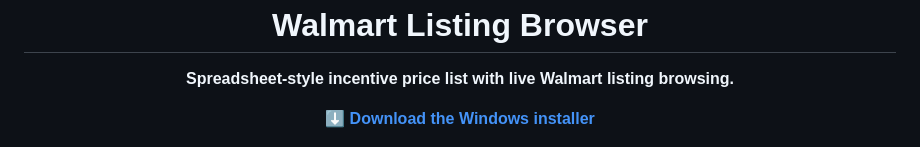
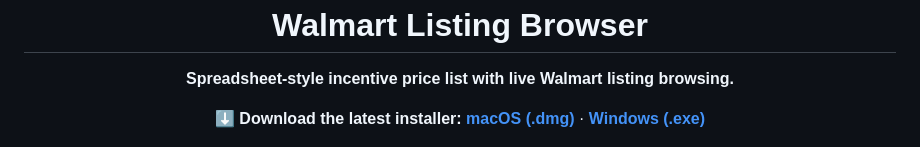
Before and after one commit to amiablet21/walmart-listing-browser, a Markdown page: README.md, the part around the change. GitHub-like rendering.

Commit message:
README: link both macOS and Windows installers on the latest release
Co-Authored-By: Claude Opus 4.8 <noreply@anthropic.com>
Claude-Session: https://claude.ai/code/session_01D8E5dfBNXxkLxGR78cKXGf

```diff
--- a/README.md
+++ b/README.md
@@ -2,7 +2,7 @@
   <img src="build/icon.png" width="96" alt="Walmart Listing Browser icon" />
   <h1>Walmart Listing Browser</h1>
   <p><b>Spreadsheet-style incentive price list with live Walmart listing browsing.</b></p>
-  <p><a href="../../releases/latest"><b>⬇ Download the Windows installer</b></a></p>
+  <p><b>⬇ Download the latest installer:</b> <a href="../../releases/latest"><b>macOS (.dmg)</b></a> · <a href="../../releases/latest"><b>Windows (.exe)</b></a></p>
 </div>
 
 ![Walmart Listing Browser](docs/screenshot.png)
```
